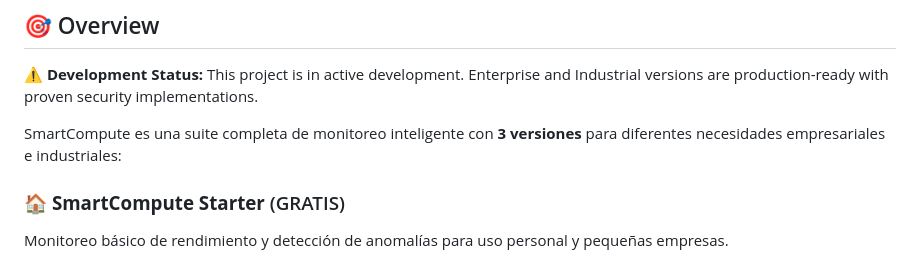
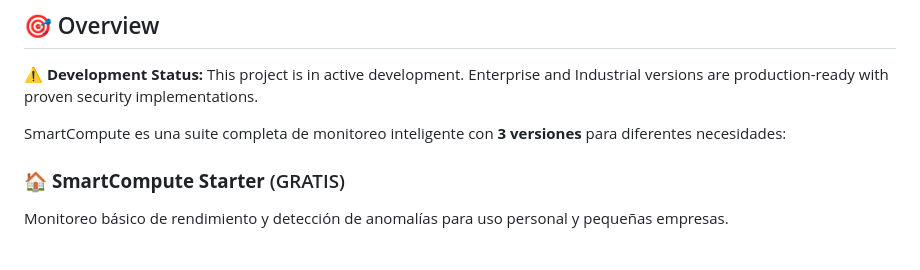
Before and after one commit to cathackr/SmartCompute, a Markdown page: README.md, the part around the change. GitHub-like rendering.

```diff
--- a/README.md
+++ b/README.md
@@ -47,7 +47,7 @@
 
 ⚠️ **Development Status:** This project is in active development. Enterprise and Industrial versions are production-ready with proven security implementations.
 
-SmartCompute es una suite completa de monitoreo inteligente con **3 versiones** para diferentes necesidades empresariales e industriales:
+SmartCompute es una suite completa de monitoreo inteligente con **3 versiones** para diferentes necesidades:
 
 ### 🏠 **SmartCompute Starter** (GRATIS)
 Monitoreo básico de rendimiento y detección de anomalías para uso personal y pequeñas empresas.
```
